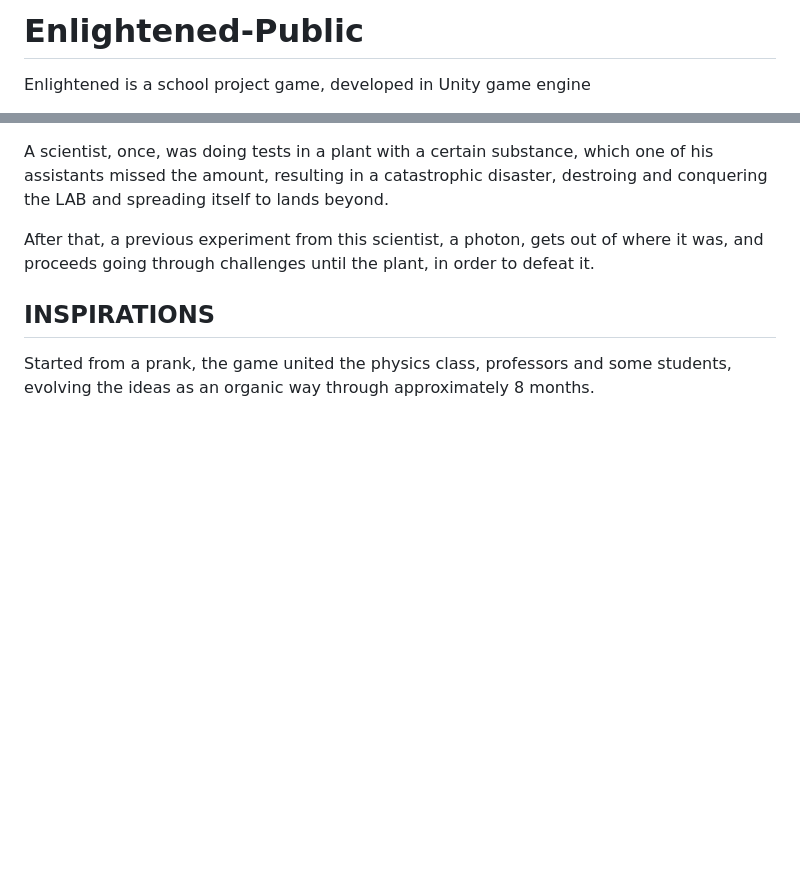
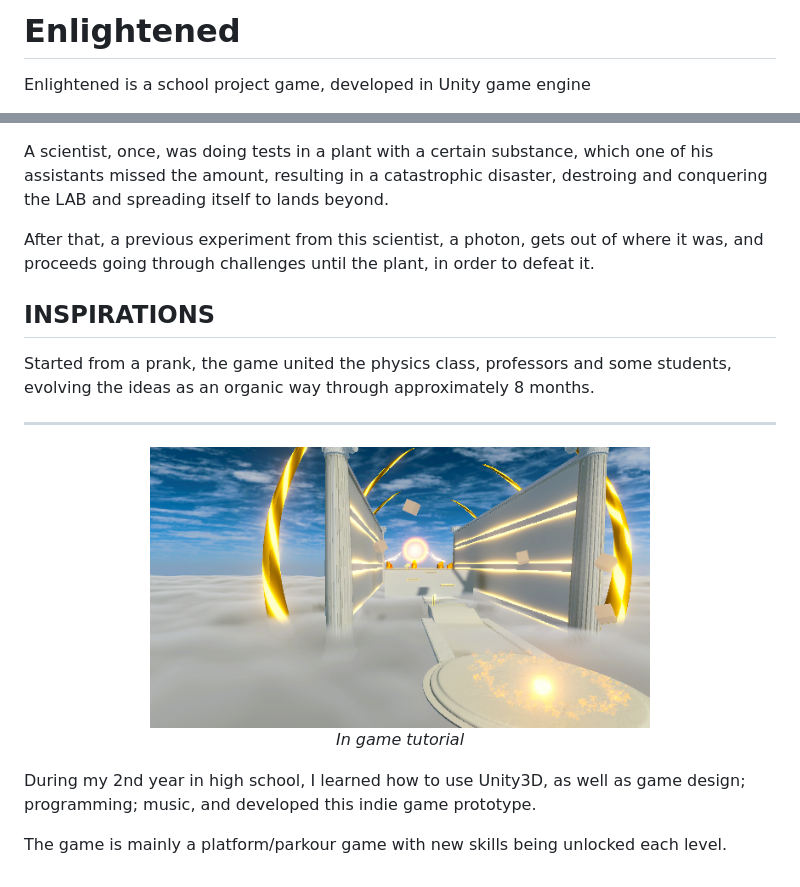
Before and after one commit to TheJoseph-Dev/Enlightened, a Markdown page: README.md, 2 parts joined by grey strips. GitHub-like rendering; pictures changed too: .github/Enlightened007.png (added); blank space fills up the shorter version.

```diff
--- a/README.md
+++ b/README.md
@@ -1,3 +1,3 @@
-# Enlightened-Public
+# Enlightened
 Enlightened is a school project game, developed in Unity game engine
 
@@ -15,3 +15,15 @@ plant, in order to defeat it.
 
 ## INSPIRATIONS
 Started from a prank, the game united the physics class, professors and some students, evolving the ideas as an organic way through approximately 8 months.
+
+---
+
+<p align="center">
+  <img src=".github/Enlightened007.png" alt="Thumb" width="500">
+<br>
+<i align="center"> In game tutorial </i>
+</p>
+
+During my 2nd year in high school, I learned how to use Unity3D, as well as game design; programming; music, and developed this indie game prototype.
+
+The game is mainly a platform/parkour game with new skills being unlocked each level.
```
Also changed, not shown: other parts of README.md (+3 -3 lines).
